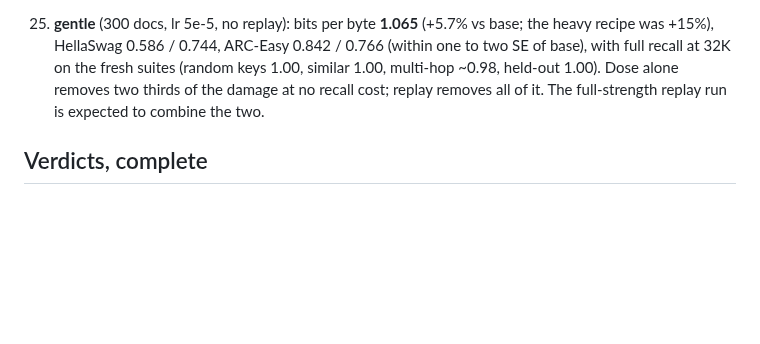
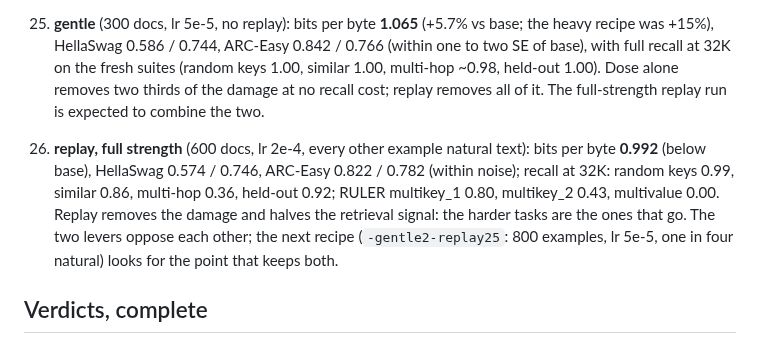
Before and after one commit to gottn/recall-guard, a Markdown page: exp03_robust/RESULTS.md, the part around the change. Drawn GitHub-style; blank space fills up the shorter version.

Commit message:
exp(exp03): full replay — bpb 0.992 but multi-hop 0.36 and RULER multi-value 0.00 at 32K
Why: establishes that replay and retrieval signal trade off at this dose; motivates the lighter-replay recipe.
Verified: pooled rates from raw files; bench and bpb JSON read directly.

Co-Authored-By: Claude Fable 5.1 <noreply@anthropic.com>

```diff
--- a/exp03_robust/RESULTS.md
+++ b/exp03_robust/RESULTS.md
@@ -187,6 +187,12 @@ Items refer to docs/robustness.md. Predictions there were written before these n
     (random keys 1.00, similar 1.00, multi-hop ~0.98, held-out 1.00). Dose alone removes two thirds of the damage at no
     recall cost; replay removes all of it. The full-strength replay run is expected to combine the two.
 
+26. **replay, full strength** (600 docs, lr 2e-4, every other example natural text): bits per byte **0.992** (below base),
+    HellaSwag 0.574 / 0.746, ARC-Easy 0.822 / 0.782 (within noise); recall at 32K: random keys 0.99, similar 0.86,
+    multi-hop 0.36, held-out 0.92; RULER multikey_1 0.80, multikey_2 0.43, multivalue 0.00. Replay removes the damage
+    and halves the retrieval signal: the harder tasks are the ones that go. The two levers oppose each other; the next
+    recipe (`-gentle2-replay25`: 800 examples, lr 5e-5, one in four natural) looks for the point that keeps both.
+
 ## Verdicts, complete
 - Items 1, 2, 5, 6, 7 (2B): as above. Item 3 (length generalisation): **met at 8B**, 32K recall at the full-attention
   level after <= 16K training. Item 9 (8B): the failure signature and the repair both **replicate**, with the damage
```
